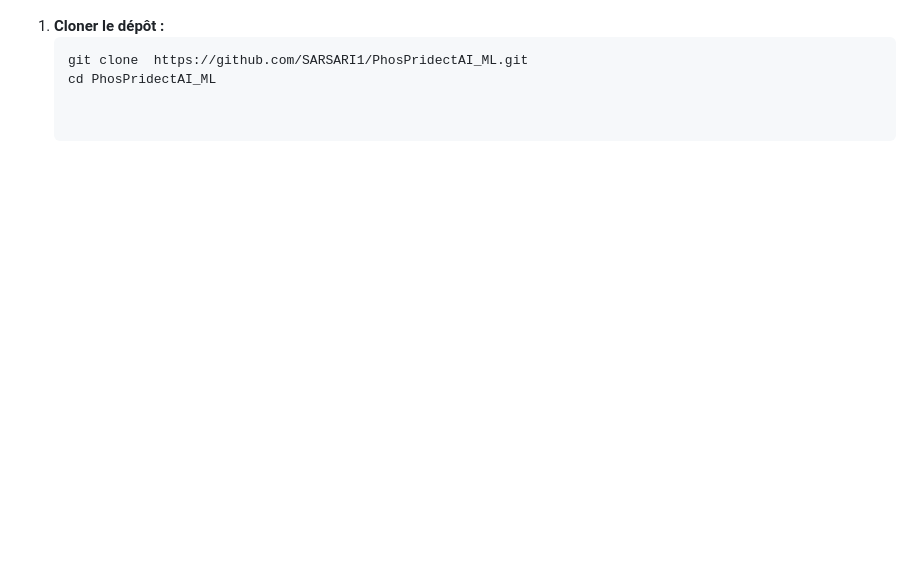
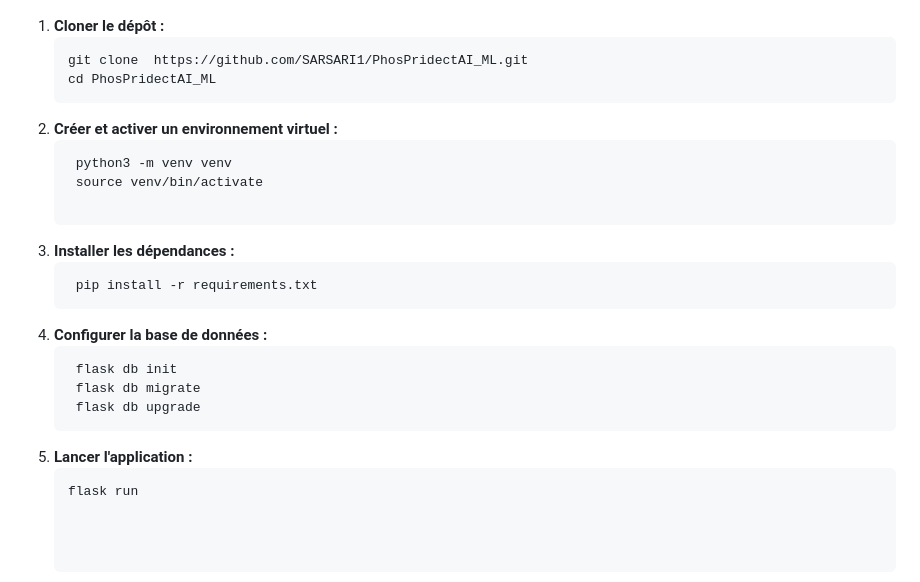
Before and after one commit to SARSARI1/PhosPridectAI_ML, a Markdown page: README.md, the part around the change. GitHub-like rendering; blank space fills up the shorter version.

````diff
--- a/README.md
+++ b/README.md
@@ -69,3 +69,19 @@ L'objectif principal de ce projet est de développer un modèle de prédiction p
    ```sh
    git clone  https://github.com/SARSARI1/PhosPridectAI_ML.git
    cd PhosPridectAI_ML
+2. **Créer et activer un environnement virtuel :**
+   ```sh
+    python3 -m venv venv
+    source venv/bin/activate
+
+3. **Installer les dépendances :**
+   ```sh
+    pip install -r requirements.txt
+4. **Configurer la base de données :**
+   ```sh
+    flask db init
+    flask db migrate
+    flask db upgrade
+5. **Lancer l'application :**
+    ```sh
+    flask run
````
